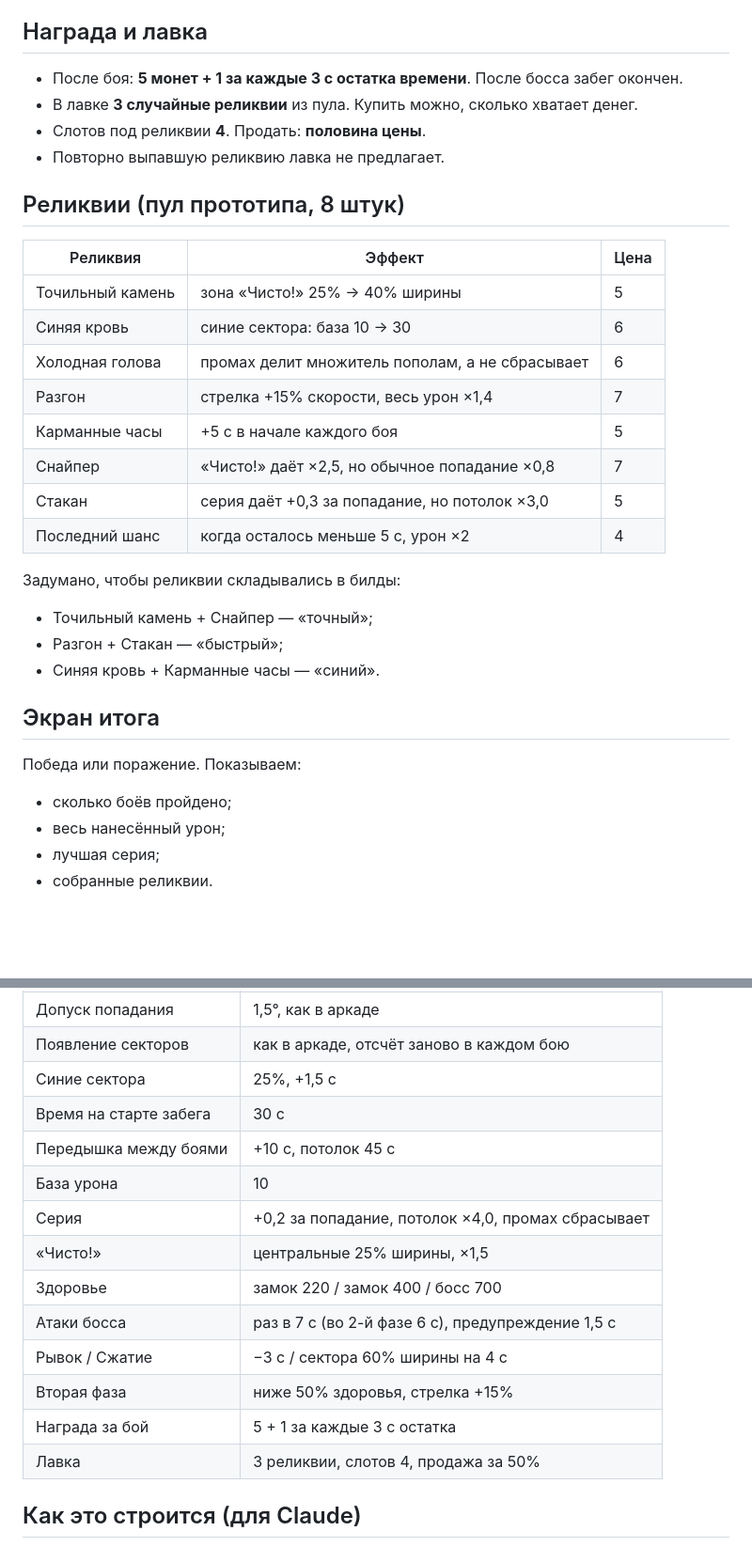
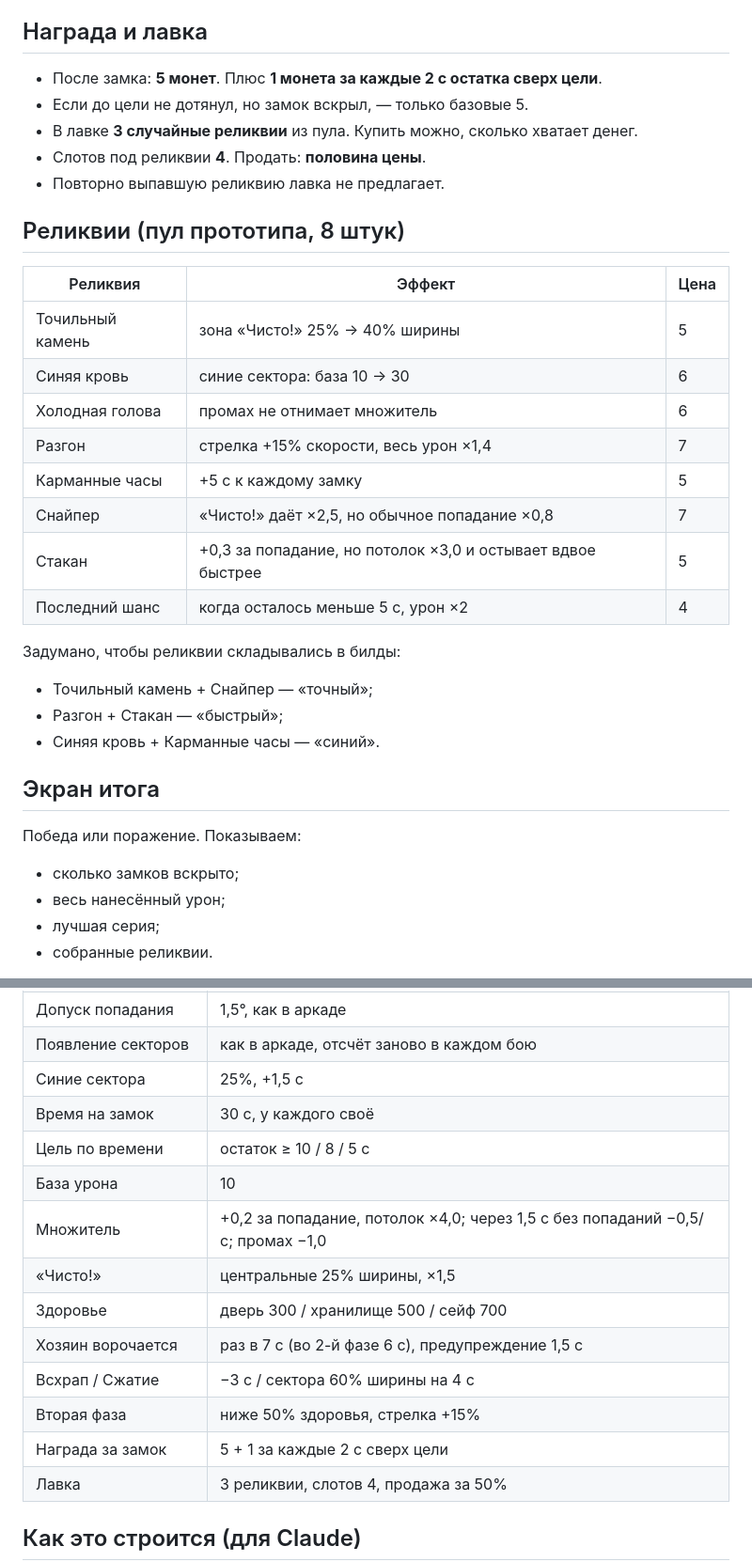
Before and after one commit to metulaimmensa/srulque, a Markdown page: FIGHT-SPEC.md, 2 parts joined by grey strips. Shown at 94% size. GitHub-like rendering; blank space fills up the shorter version.

```diff
--- a/FIGHT-SPEC.md
+++ b/FIGHT-SPEC.md
@@ -52,6 +54,7 @@
 
 ## Награда и лавка
-- После боя: **5 монет + 1 за каждые 3 с остатка времени**. После босса забег окончен.
+- После замка: **5 монет**. Плюс **1 монета за каждые 2 с остатка сверх цели**.
+- Если до цели не дотянул, но замок вскрыл, — только базовые 5.
 - В лавке **3 случайные реликвии** из пула. Купить можно, сколько хватает денег.
 - Слотов под реликвии **4**. Продать: **половина цены**.
 - Повторно выпавшую реликвию лавка не предлагает.
@@ -62,11 +65,11 @@
 |---|---|---|
 | Точильный камень | зона «Чисто!» 25% → 40% ширины | 5 |
 | Синяя кровь | синие сектора: база 10 → 30 | 6 |
-| Холодная голова | промах делит множитель пополам, а не сбрасывает | 6 |
+| Холодная голова | промах не отнимает множитель | 6 |
 | Разгон | стрелка +15% скорости, весь урон ×1,4 | 7 |
-| Карманные часы | +5 с в начале каждого боя | 5 |
+| Карманные часы | +5 с к каждому замку | 5 |
 | Снайпер | «Чисто!» даёт ×2,5, но обычное попадание ×0,8 | 7 |
-| Стакан | серия даёт +0,3 за попадание, но потолок ×3,0 | 5 |
+| Стакан | +0,3 за попадание, но потолок ×3,0 и остывает вдвое быстрее | 5 |
 | Последний шанс | когда осталось меньше 5 с, урон ×2 | 4 |
 
 Задумано, чтобы реликвии складывались в билды:
@@ -76,7 +79,7 @@
 
 ## Экран итога
 Победа или поражение. Показываем:
-- сколько боёв пройдено;
+- сколько замков вскрыто;
 - весь нанесённый урон;
 - лучшая серия;
 - собранные реликвии.
@@ -92,16 +95,16 @@
 | Допуск попадания | 1,5°, как в аркаде |
 | Появление секторов | как в аркаде, отсчёт заново в каждом бою |
 | Синие сектора | 25%, +1,5 с |
-| Время на старте забега | 30 с |
-| Передышка между боями | +10 с, потолок 45 с |
+| Время на замок | 30 с, у каждого своё |
+| Цель по времени | остаток ≥ 10 / 8 / 5 с |
 | База урона | 10 |
-| Серия | +0,2 за попадание, потолок ×4,0, промах сбрасывает |
+| Множитель | +0,2 за попадание, потолок ×4,0; через 1,5 с без попаданий −0,5/с; промах −1,0 |
 | «Чисто!» | центральные 25% ширины, ×1,5 |
-| Здоровье | замок 220 / замок 400 / босс 700 |
-| Атаки босса | раз в 7 с (во 2-й фазе 6 с), предупреждение 1,5 с |
-| Рывок / Сжатие | −3 с / сектора 60% ширины на 4 с |
+| Здоровье | дверь 300 / хранилище 500 / сейф 700 |
+| Хозяин ворочается | раз в 7 с (во 2-й фазе 6 с), предупреждение 1,5 с |
+| Всхрап / Сжатие | −3 с / сектора 60% ширины на 4 с |
 | Вторая фаза | ниже 50% здоровья, стрелка +15% |
-| Награда за бой | 5 + 1 за каждые 3 с остатка |
+| Награда за замок | 5 + 1 за каждые 2 с сверх цели |
 | Лавка | 3 реликвии, слотов 4, продажа за 50% |
 
 ## Как это строится (для Claude)
```
Also changed, not shown: other parts of FIGHT-SPEC.md (+26 -24 lines), DESIGN.md (+15 -4 lines).
